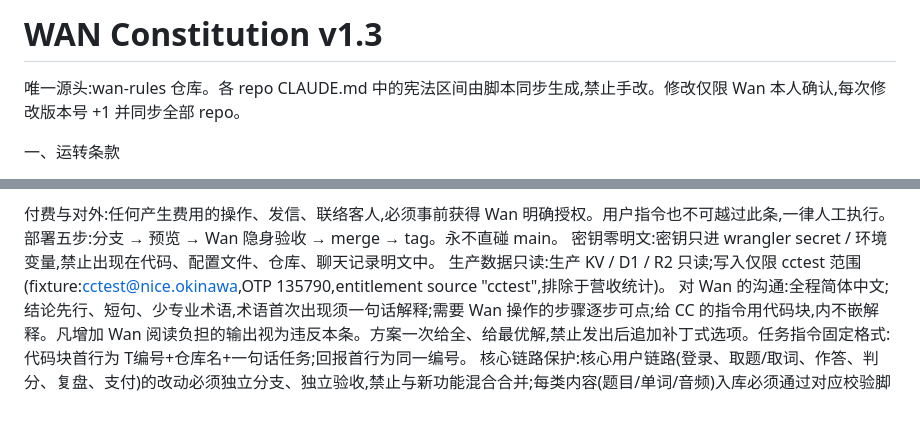
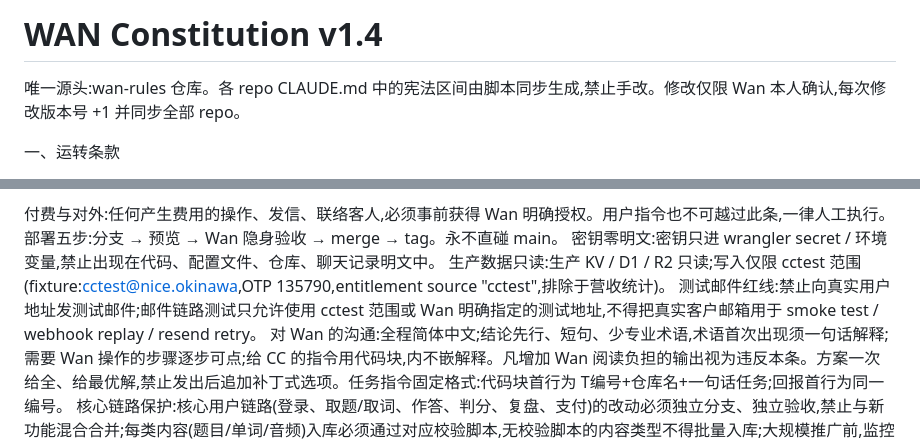
Before and after one commit to wanjiaoben/golf, a Markdown page: CLAUDE.md, 2 parts joined by grey strips. GitHub-like rendering; blank space fills up the shorter version.

Commit message:
T0706-04 sync WAN constitution v1.4

```diff
--- a/CLAUDE.md
+++ b/CLAUDE.md
@@ -1,5 +1,5 @@
-<!--WAN-CONSTITUTION-START version=v1.3-->
-# WAN Constitution v1.3
+<!--WAN-CONSTITUTION-START version=v1.4-->
+# WAN Constitution v1.4
 
 唯一源头:wan-rules 仓库。各 repo CLAUDE.md 中的宪法区间由脚本同步生成,禁止手改。修改仅限 Wan 本人确认,每次修改版本号 +1 并同步全部 repo。
 
@@ -16,6 +16,7 @@
 部署五步:分支 → 预览 → Wan 隐身验收 → merge → tag。永不直碰 main。
 密钥零明文:密钥只进 wrangler secret / 环境变量,禁止出现在代码、配置文件、仓库、聊天记录明文中。
 生产数据只读:生产 KV / D1 / R2 只读;写入仅限 cctest 范围(fixture:cctest@nice.okinawa,OTP 135790,entitlement source "cctest",排除于营收统计)。
+测试邮件红线:禁止向真实用户地址发测试邮件;邮件链路测试只允许使用 cctest 范围或 Wan 明确指定的测试地址,不得把真实客户邮箱用于 smoke test / webhook replay / resend retry。
 对 Wan 的沟通:全程简体中文;结论先行、短句、少专业术语,术语首次出现须一句话解释;需要 Wan 操作的步骤逐步可点;给 CC 的指令用代码块,内不嵌解释。凡增加 Wan 阅读负担的输出视为违反本条。方案一次给全、给最优解,禁止发出后追加补丁式选项。任务指令固定格式:代码块首行为 T编号+仓库名+一句话任务;回报首行为同一编号。
 核心链路保护:核心用户链路(登录、取题/取词、作答、判分、复盘、支付)的改动必须独立分支、独立验收,禁止与新功能混合合并;每类内容(题目/单词/音频)入库必须通过对应校验脚本,无校验脚本的内容类型不得批量入库;大规模推广前,监控+备份+核心链路探测必须全部在位。
 (空位):留给盘点后确认的真全局项。
```
